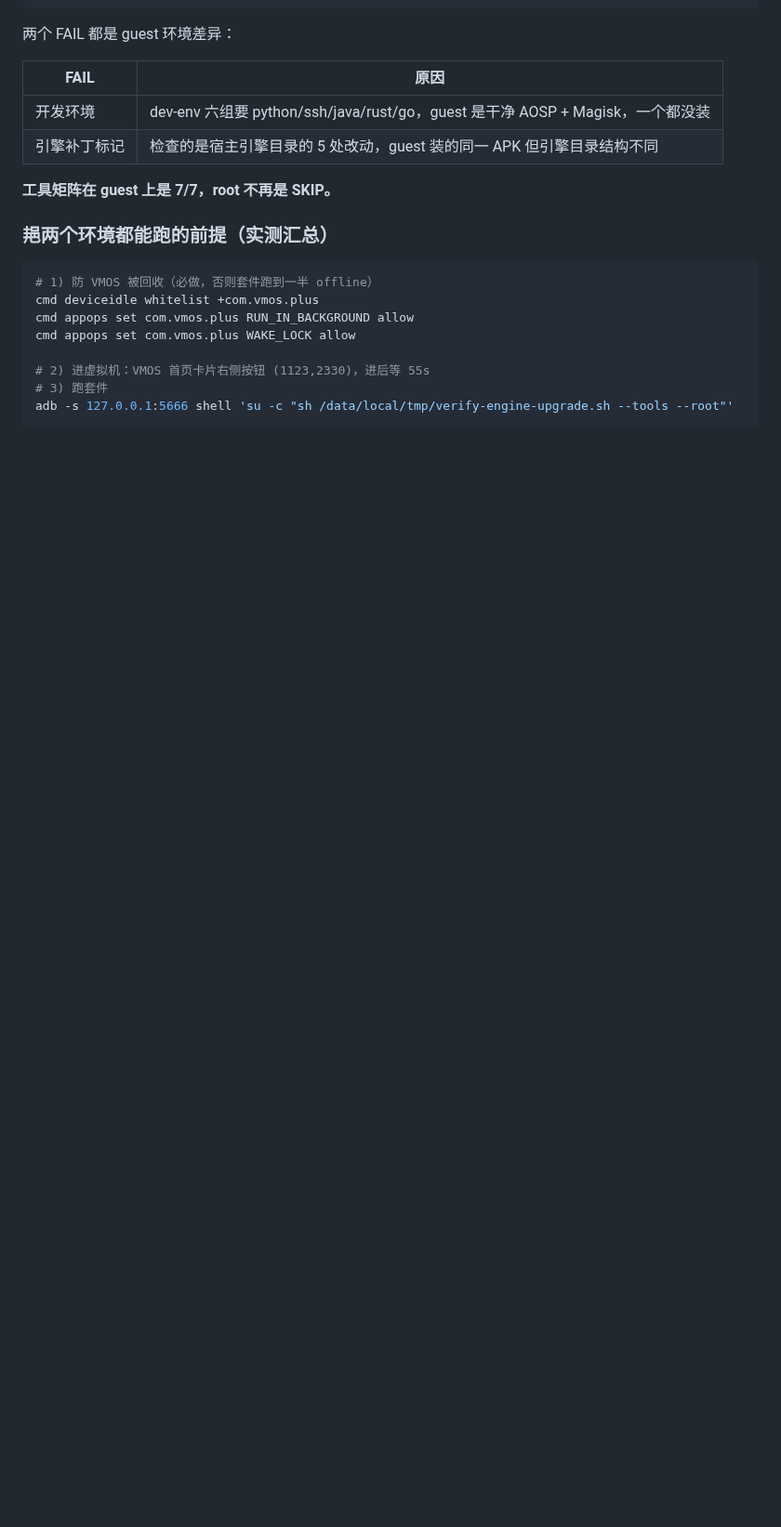
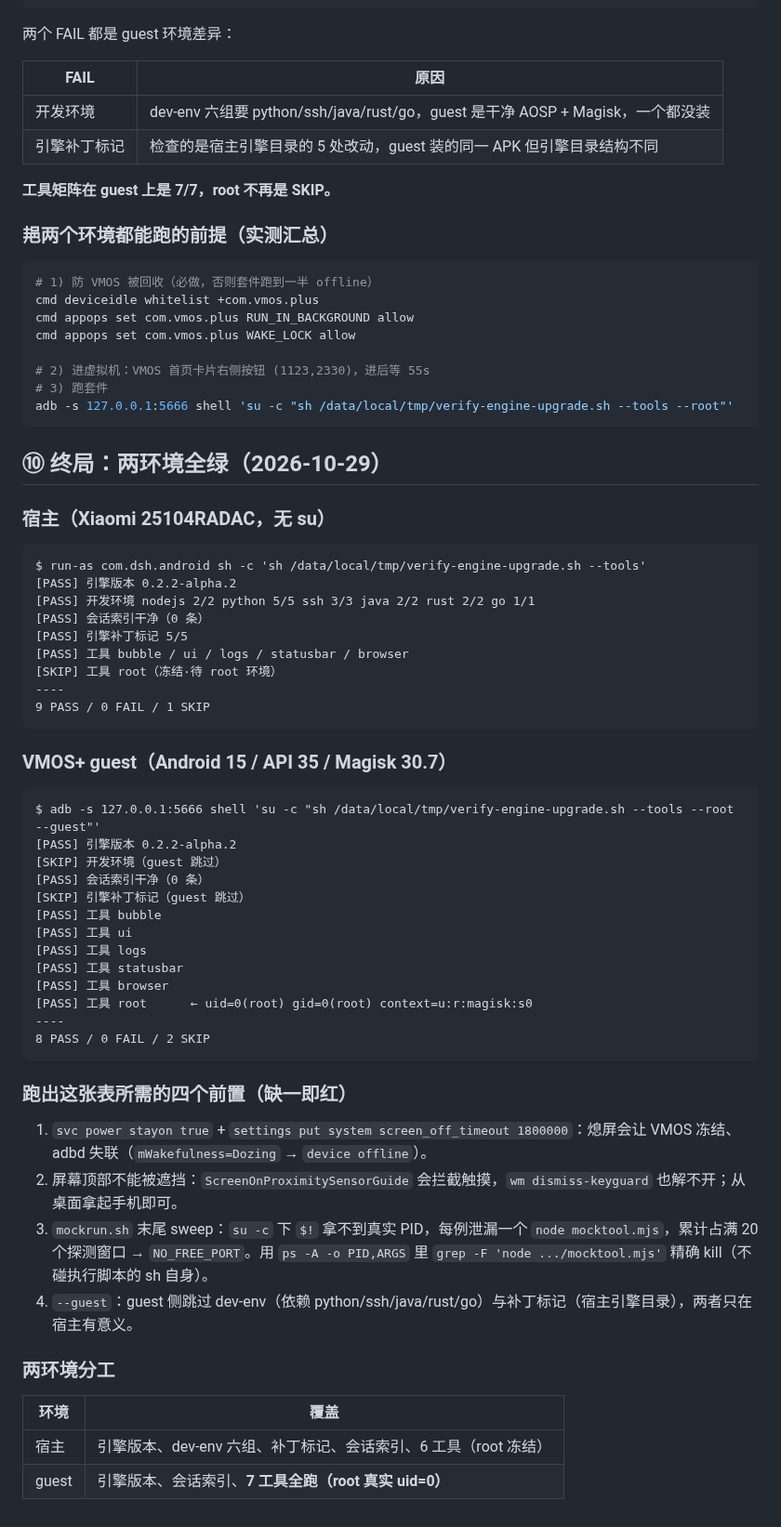
Before and after one commit to kai6666666/deepseek-harness, a Markdown page: docs/agents/vmos-root-probe.md, the part around the change. Shown at 93% size. GitHub-like rendering; blank space fills up the shorter version.

Commit message:
docs(vmos): ⑩ 终局两张全绿表 + 四个前置

````diff
--- a/docs/agents/vmos-root-probe.md
+++ b/docs/agents/vmos-root-probe.md
@@ -172,3 +172,49 @@ cmd appops set com.vmos.plus WAKE_LOCK allow
 # 3) 跑套件
 adb -s 127.0.0.1:5666 shell 'su -c "sh /data/local/tmp/verify-engine-upgrade.sh --tools --root"'
 ```
+
+## ⑩ 终局：两环境全绿（2026-10-29）
+
+### 宿主（Xiaomi 25104RADAC，无 su）
+```text
+$ run-as com.dsh.android sh -c 'sh /data/local/tmp/verify-engine-upgrade.sh --tools'
+[PASS] 引擎版本 0.2.2-alpha.2
+[PASS] 开发环境 nodejs 2/2 python 5/5 ssh 3/3 java 2/2 rust 2/2 go 1/1
+[PASS] 会话索引干净（0 条）
+[PASS] 引擎补丁标记 5/5
+[PASS] 工具 bubble / ui / logs / statusbar / browser
+[SKIP] 工具 root（冻结·待 root 环境）
+----
+9 PASS / 0 FAIL / 1 SKIP
+```
+
+### VMOS+ guest（Android 15 / API 35 / Magisk 30.7）
+```text
+$ adb -s 127.0.0.1:5666 shell 'su -c "sh /data/local/tmp/verify-engine-upgrade.sh --tools --root --guest"'
+[PASS] 引擎版本 0.2.2-alpha.2
+[SKIP] 开发环境（guest 跳过）
+[PASS] 会话索引干净（0 条）
+[SKIP] 引擎补丁标记（guest 跳过）
+[PASS] 工具 bubble
+[PASS] 工具 ui
+[PASS] 工具 logs
+[PASS] 工具 statusbar
+[PASS] 工具 browser
+[PASS] 工具 root      ← uid=0(root) gid=0(root) context=u:r:magisk:s0
+----
+8 PASS / 0 FAIL / 2 SKIP
+```
+
+### 跑出这张表所需的四个前置（缺一即红）
+
+1. `svc power stayon true` + `settings put system screen_off_timeout 1800000`：熄屏会让 VMOS 冻结、adbd 失联（`mWakefulness=Dozing` → `device offline`）。
+2. 屏幕顶部不能被遮挡：`ScreenOnProximitySensorGuide` 会拦截触摸，`wm dismiss-keyguard` 也解不开；从桌面拿起手机即可。
+3. `mockrun.sh` 末尾 sweep：`su -c` 下 `$!` 拿不到真实 PID，每例泄漏一个 `node mocktool.mjs`，累计占满 20 个探测窗口 → `NO_FREE_PORT`。用 `ps -A -o PID,ARGS` 里 `grep -F 'node .../mocktool.mjs'` 精确 kill（不碰执行脚本的 sh 自身）。
+4. `--guest`：guest 侧跳过 dev-env（依赖 python/ssh/java/rust/go）与补丁标记（宿主引擎目录），两者只在宿主有意义。
+
+### 两环境分工
+
+| 环境 | 覆盖 |
+|---|---|
+| 宿主 | 引擎版本、dev-env 六组、补丁标记、会话索引、6 工具（root 冻结） |
+| guest | 引擎版本、会话索引、**7 工具全跑（root 真实 uid=0）** |
````
